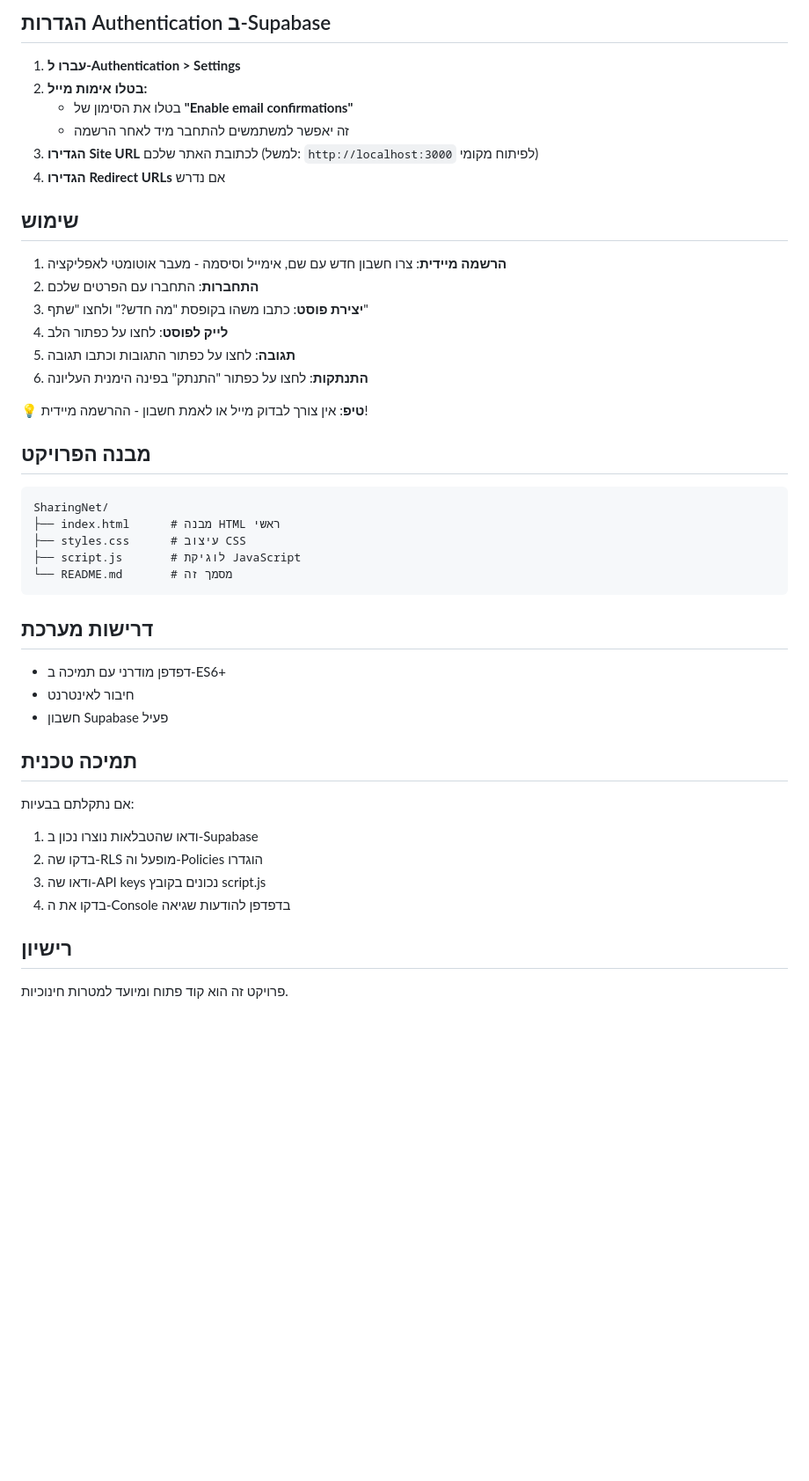
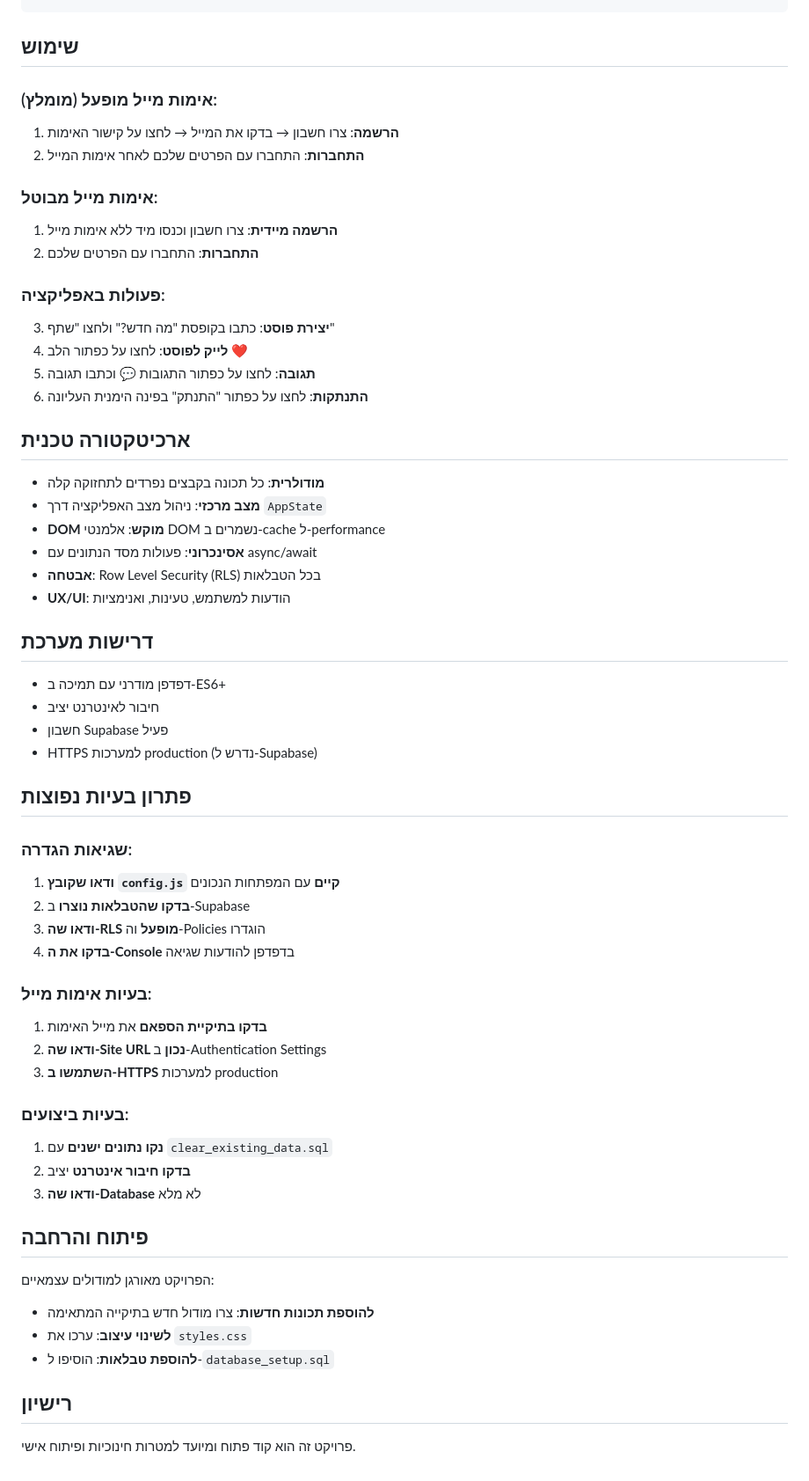
Before and after one commit to adinafy/SharingNet, a Markdown page: README.md, the part around the change printed below. Shown: that part at 88% size. Drawn GitHub-style; blank space fills up the shorter version.

````diff
--- a/README.md
+++ b/README.md
@@ -168,49 +192,62 @@ USING (auth.uid() = user_id);
 ```
-
-## הגדרות Authentication ב-Supabase
-
-1. **עברו ל-Authentication > Settings**
-2. **בטלו אימות מייל:**
-   - בטלו את הסימון של **"Enable email confirmations"**
-   - זה יאפשר למשתמשים להתחבר מיד לאחר הרשמה
-3. **הגדירו Site URL** לכתובת האתר שלכם (למשל: `http://localhost:3000` לפיתוח מקומי)
-4. **הגדירו Redirect URLs** אם נדרש
 
 ## שימוש
 
-1. **הרשמה מיידית**: צרו חשבון חדש עם שם, אימייל וסיסמה - מעבר אוטומטי לאפליקציה
+### אימות מייל מופעל (מומלץ):
+1. **הרשמה**: צרו חשבון → בדקו את המייל → לחצו על קישור האימות
+2. **התחברות**: התחברו עם הפרטים שלכם לאחר אימות המייל
+
+### אימות מייל מבוטל:
+1. **הרשמה מיידית**: צרו חשבון וכנסו מיד ללא אימות מייל
 2. **התחברות**: התחברו עם הפרטים שלכם
-3. **יצירת פוסט**: כתבו משהו בקופסת "מה חדש?" ולחצו "שתף"
-4. **לייק לפוסט**: לחצו על כפתור הלב
-5. **תגובה**: לחצו על כפתור התגובות וכתבו תגובה
+
+### פעולות באפליקציה:
+3. **יצירת פוסט**: כתבו בקופסת "מה חדש?" ולחצו "שתף"
+4. **לייק לפוסט**: לחצו על כפתור הלב ❤️
+5. **תגובה**: לחצו על כפתור התגובות 💬 וכתבו תגובה
 6. **התנתקות**: לחצו על כפתור "התנתק" בפינה הימנית העליונה
 
-**💡 טיפ**: אין צורך לבדוק מייל או לאמת חשבון - ההרשמה מיידית!
+## ארכיטקטורה טכנית
 
-## מבנה הפרויקט
-
-```
-SharingNet/
-├── index.html      # מבנה HTML ראשי
-├── styles.css      # עיצוב CSS
-├── script.js       # לוגיקת JavaScript
-└── README.md       # מסמך זה
-```
+- **מודולרית**: כל תכונה בקבצים נפרדים לתחזוקה קלה
+- **מצב מרכזי**: ניהול מצב האפליקציה דרך `AppState`
+- **DOM מוקש**: אלמנטי DOM נשמרים ב-cache ל-performance
+- **אסינכרוני**: פעולות מסד הנתונים עם async/await
+- **אבטחה**: Row Level Security (RLS) בכל הטבלאות
+- **UX/UI**: הודעות למשתמש, טעינות, ואנימציות
 
 ## דרישות מערכת
 
 - דפדפן מודרני עם תמיכה ב-ES6+
-- חיבור לאינטרנט
+- חיבור לאינטרנט יציב
 - חשבון Supabase פעיל
+- HTTPS למערכות production (נדרש ל-Supabase)
 
-## תמיכה טכנית
+## פתרון בעיות נפוצות
 
-אם נתקלתם בבעיות:
-1. ודאו שהטבלאות נוצרו נכון ב-Supabase
-2. בדקו שה-RLS מופעל וה-Policies הוגדרו
-3. ודאו שה-API keys נכונים בקובץ script.js
-4. בדקו את ה-Console בדפדפן להודעות שגיאה
+### שגיאות הגדרה:
+1. **ודאו שקובץ `config.js` קיים** עם המפתחות הנכונים
+2. **בדקו שהטבלאות נוצרו** ב-Supabase
+3. **ודאו שה-RLS מופעל** וה-Policies הוגדרו
+4. **בדקו את ה-Console** בדפדפן להודעות שגיאה
+
+### בעיות אימות מייל:
+1. **בדקו בתיקיית הספאם** את מייל האימות
+2. **ודאו שה-Site URL נכון** ב-Authentication Settings
+3. **השתמשו ב-HTTPS** למערכות production
+
+### בעיות ביצועים:
+1. **נקו נתונים ישנים** עם `clear_existing_data.sql`
+2. **בדקו חיבור אינטרנט** יציב
+3. **ודאו שה-Database** לא מלא
+
+## פיתוח והרחבה
+
+הפרויקט מאורגן למודולים עצמאיים:
+- **להוספת תכונות חדשות**: צרו מודול חדש בתיקייה המתאימה
+- **לשינוי עיצוב**: ערכו את `styles.css`
+- **להוספת טבלאות**: הוסיפו ל-`database_setup.sql`
 
 ## רישיון
 
-פרויקט זה הוא קוד פתוח ומיועד למטרות חינוכיות.
+פרויקט זה הוא קוד פתוח ומיועד למטרות חינוכיות ופיתוח אישי.
````
Also changed, not shown: other parts of README.md (+116 -92 lines).
